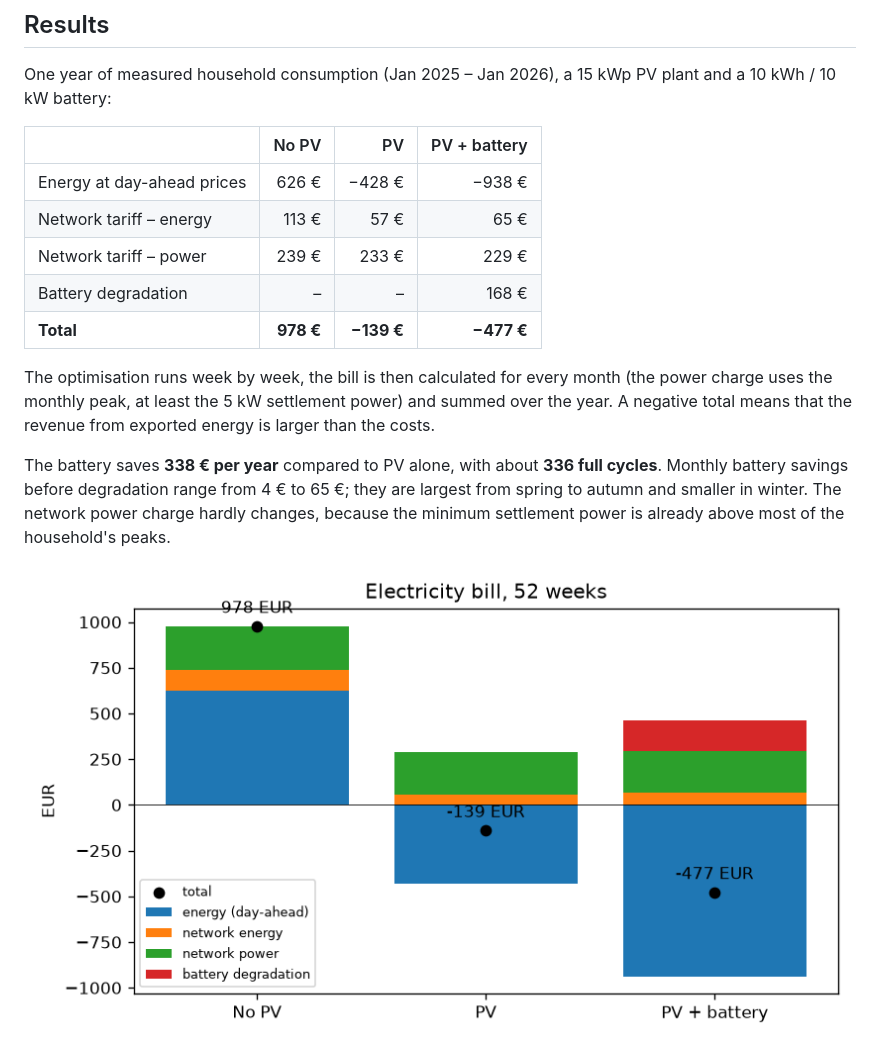
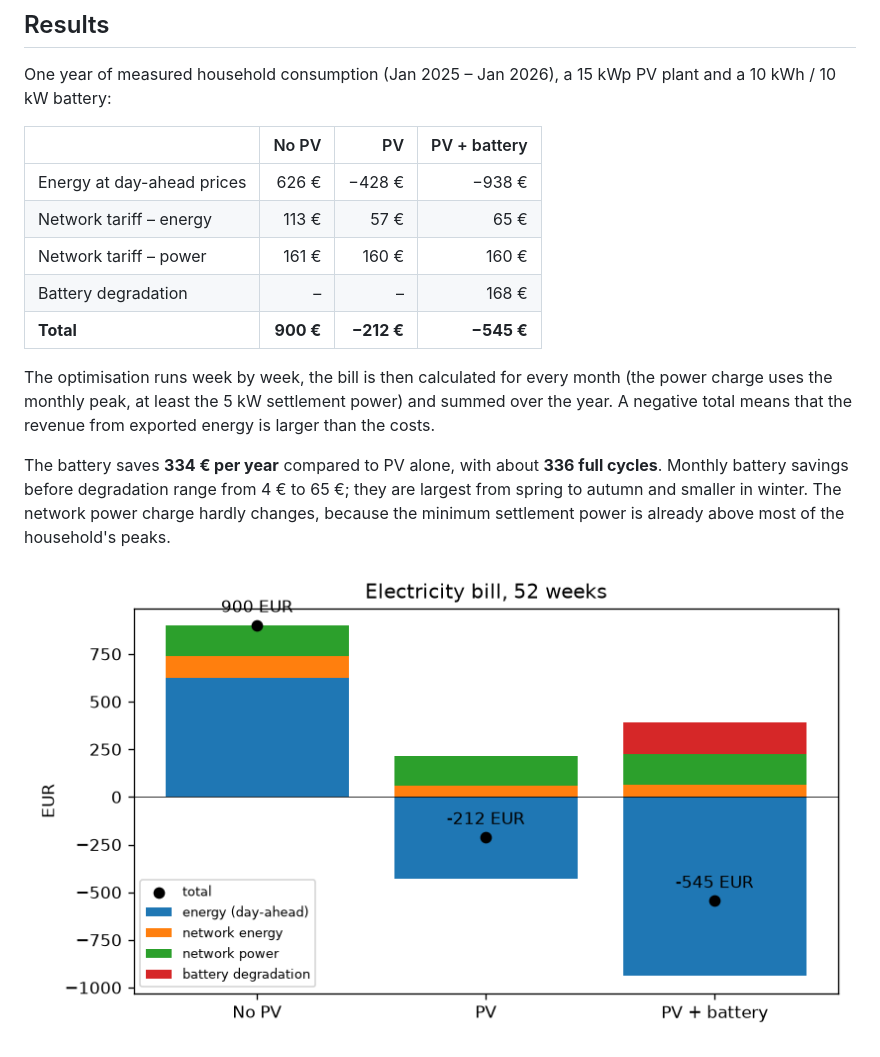
Before and after one commit to Bine-f/battery-optimisation, a Markdown page: README.md, the part around the change. Drawn GitHub-style; pictures changed too: docs/savings.png.

Commit message:
Updated peak power calculations for each month

```diff
--- a/README.md
+++ b/README.md
@@ -14,15 +14,15 @@ One year of measured household consumption (Jan 2025 – Jan 2026), a 15 kWp PV
 | --- | ---: | ---: | ---: |
 | Energy at day-ahead prices | 626 € | −428 € | −938 € |
 | Network tariff – energy | 113 € | 57 € | 65 € |
-| Network tariff – power | 239 € | 233 € | 229 € |
+| Network tariff – power | 161 € | 160 € | 160 € |
 | Battery degradation | – | – | 168 € |
-| **Total** | **978 €** | **−139 €** | **−477 €** |
+| **Total** | **900 €** | **−212 €** | **−545 €** |
 
 The optimisation runs week by week, the bill is then calculated for every month (the power charge uses the monthly
 peak, at least the 5 kW settlement power) and summed over the year. A negative total means that the revenue from
 exported energy is larger than the costs.
 
-The battery saves **338 € per year** compared to PV alone, with about **336 full cycles**. Monthly battery savings
+The battery saves **334 € per year** compared to PV alone, with about **336 full cycles**. Monthly battery savings
 before degradation range from 4 € to 65 €; they are largest from spring to autumn and smaller in winter. The network
 power charge hardly changes, because the minimum settlement power is already above most of the household's peaks.
 
```
Also changed, not shown: 2 other files.
